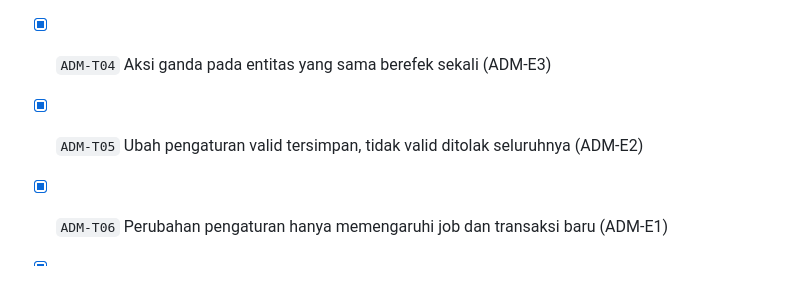
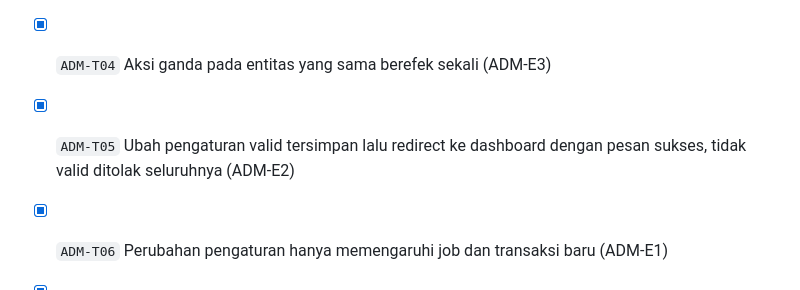
Before and after one commit to ryandaaa/simokas, a Markdown page: docs/flows/admin.md, the part around the change. Rendered like a GitHub page.

Commit message:
docs(flows): note ADM-T05 redirect behavior

```diff
--- a/docs/flows/admin.md
+++ b/docs/flows/admin.md
@@ -82,7 +82,7 @@ flowchart TD
 - [x] `ADM-T02` Admin menyetujui dan menolak listing (alasan wajib), memanggil Action Listing
 - [x] `ADM-T03` Admin memverifikasi inspektor, setujui dan tolak (alasan wajib)
 - [x] `ADM-T04` Aksi ganda pada entitas yang sama berefek sekali (ADM-E3)
-- [x] `ADM-T05` Ubah pengaturan valid tersimpan, tidak valid ditolak seluruhnya (ADM-E2)
+- [x] `ADM-T05` Ubah pengaturan valid tersimpan lalu redirect ke dashboard dengan pesan sukses, tidak valid ditolak seluruhnya (ADM-E2)
 - [x] `ADM-T06` Perubahan pengaturan hanya memengaruhi job dan transaksi baru (ADM-E1)
 - [x] `ADM-T07` Selesaikan manual job `result_submitted`: fee cair sekali (ADM-E4)
 - [x] `ADM-T08` Batalkan job per status dan opsi refund (ADM-E8), dataset
```
